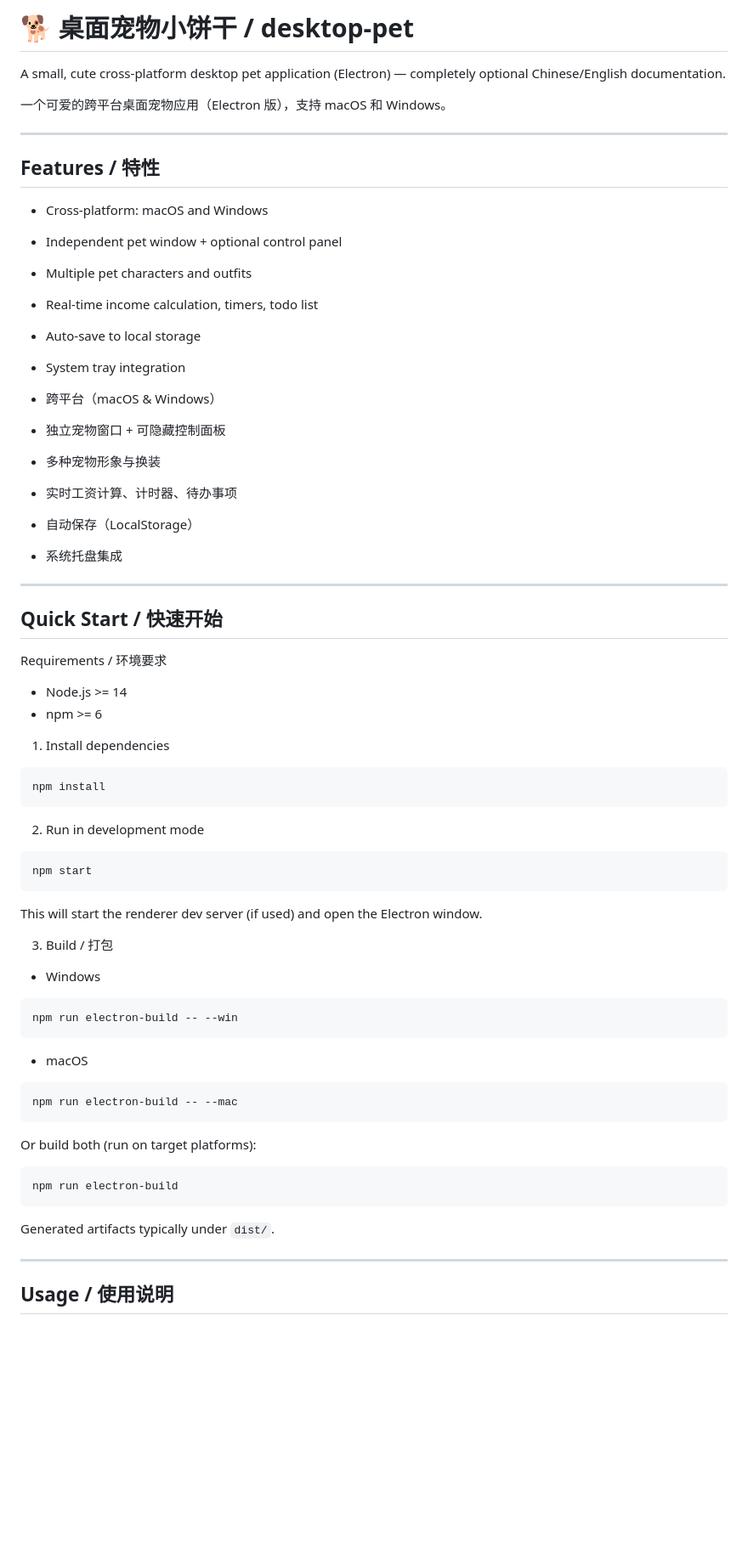
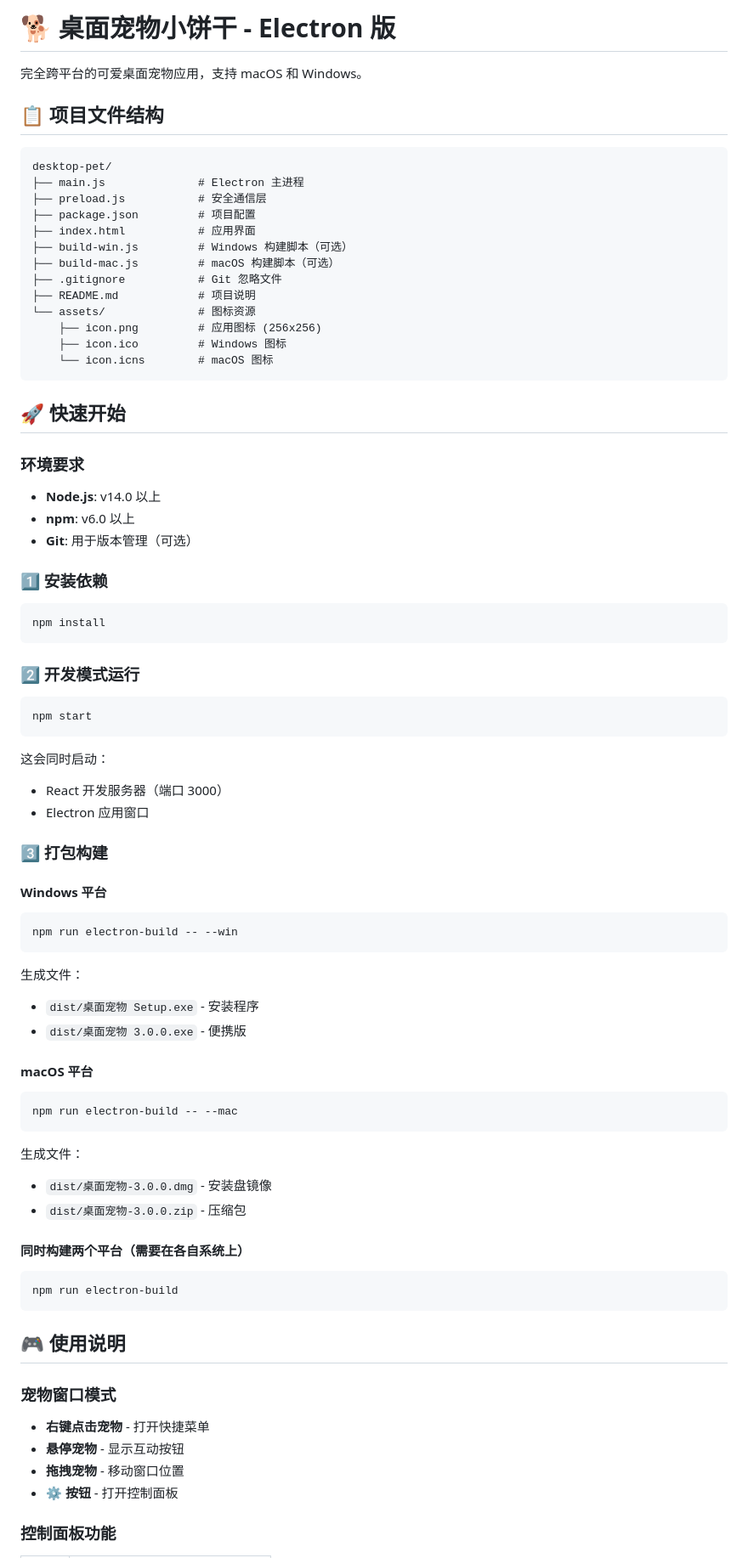
Before and after one commit to suisuizhu0529-ai/desktop-pet, a Markdown page: README.md, the part around one of its changes. Shown at 85% size. GitHub-like rendering; blank space fills up the shorter version.

Commit message:
Revert README to commit f7a8e937 - restore window position troubleshooting section

````diff
--- a/README.md
+++ b/README.md
@@ -1,73 +1,83 @@
-# 🐕 桌面宠物小饼干 / desktop-pet
+# 🐕 桌面宠物小饼干 - Electron 版
 
-A small, cute cross-platform desktop pet application (Electron) — completely optional Chinese/English documentation.
+完全跨平台的可爱桌面宠物应用，支持 macOS 和 Windows。
 
-一个可爱的跨平台桌面宠物应用（Electron 版），支持 macOS 和 Windows。
+## 📋 项目文件结构
 
----
+```
+desktop-pet/
+├── main.js              # Electron 主进程
+├── preload.js           # 安全通信层
+├── package.json         # 项目配置
+├── index.html           # 应用界面
+├── build-win.js         # Windows 构建脚本（可选）
+├── build-mac.js         # macOS 构建脚本（可选）
+├── .gitignore           # Git 忽略文件
+├── README.md            # 项目说明
+└── assets/              # 图标资源
+    ├── icon.png         # 应用图标 (256x256)
+    ├── icon.ico         # Windows 图标
+    └── icon.icns        # macOS 图标
+```
 
-## Features / 特性
+## 🚀 快速开始
 
-- Cross-platform: macOS and Windows
-- Independent pet window + optional control panel
-- Multiple pet characters and outfits
-- Real-time income calculation, timers, todo list
-- Auto-save to local storage
-- System tray integration
+### 环境要求
+- **Node.js**: v14.0 以上
+- **npm**: v6.0 以上
+- **Git**: 用于版本管理（可选）
 
-- 跨平台（macOS & Windows）
-- 独立宠物窗口 + 可隐藏控制面板
-- 多种宠物形象与换装
-- 实时工资计算、计时器、待办事项
-- 自动保存（LocalStorage）
-- 系统托盘集成
-
----
-
-## Quick Start / 快速开始
-
-Requirements / 环境要求
-
-- Node.js >= 14
-- npm >= 6
-
-1) Install dependencies
+### 1️⃣ 安装依赖
 
 ```bash
 npm install
 ```
 
-2) Run in development mode
+### 2️⃣ 开发模式运行
 
 ```bash
 npm start
 ```
 
-This will start the renderer dev server (if used) and open the Electron window.
+这会同时启动：
+- React 开发服务器（端口 3000）
+- Electron 应用窗口
 
-3) Build / 打包
+### 3️⃣ 打包构建
 
-- Windows
+#### Windows 平台
 
 ```bash
 npm run electron-build -- --win
 ```
 
-- macOS
+生成文件：
+- `dist/桌面宠物 Setup.exe` - 安装程序
+- `dist/桌面宠物 3.0.0.exe` - 便携版
+
+#### macOS 平台
 
 ```bash
 npm run electron-build -- --mac
 ```
 
-Or build both (run on target platforms):
+生成文件：
+- `dist/桌面宠物-3.0.0.dmg` - 安装盘镜像
+- `dist/桌面宠物-3.0.0.zip` - 压缩包
+
+#### 同时构建两个平台（需要在各自系统上）
 
 ```bash
 npm run electron-build
 ```
 
-Generated artifacts typically under `dist/`.
+## 🎮 使用说明
 
----
+### 宠物窗口模式
+- **右键点击宠物** - 打开快捷菜单
+- **悬停宠物** - 显示互动按钮
+- **拖拽宠物** - 移动窗口位置
+- **⚙️ 按钮** - 打开控制面板
 
-## Usage / 使用说明
+### 控制面板功能
 
````
Also changed, not shown: other parts of README.md (+174 -85 lines).
